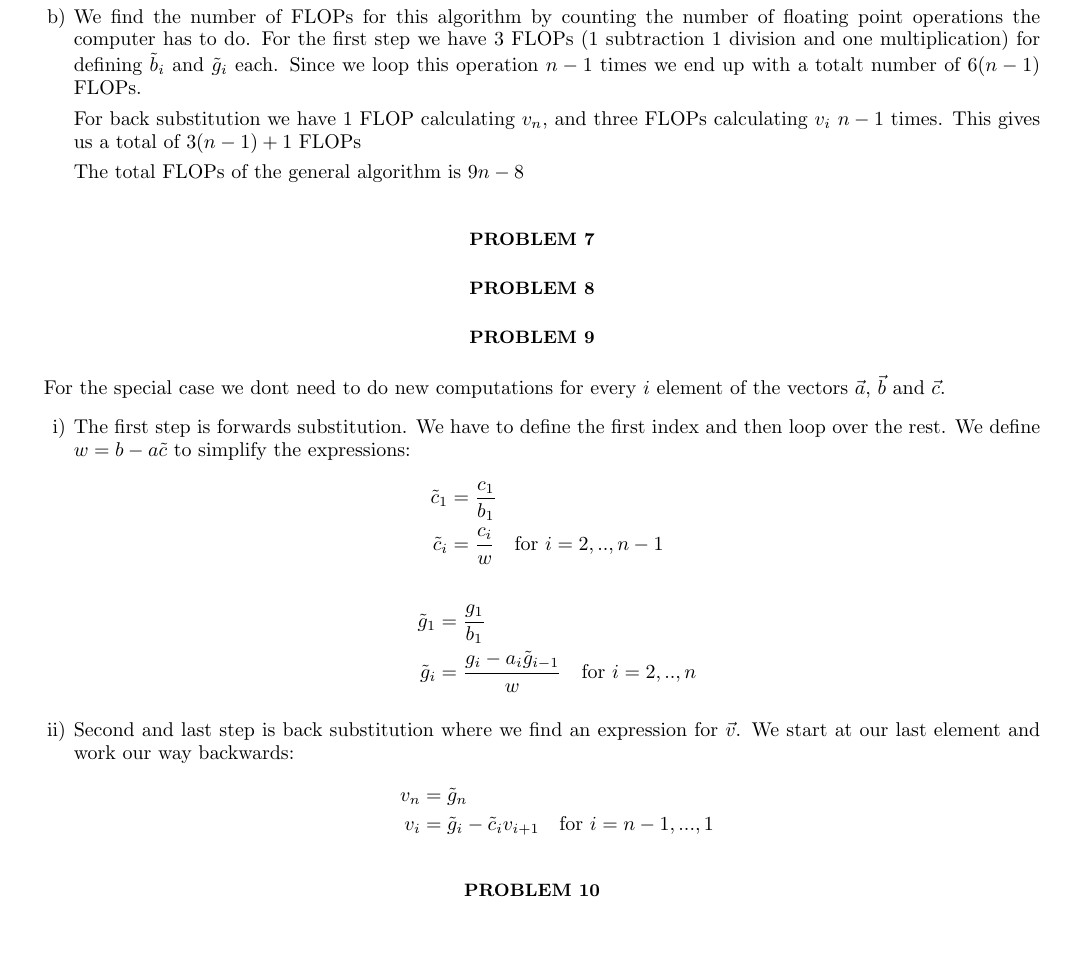
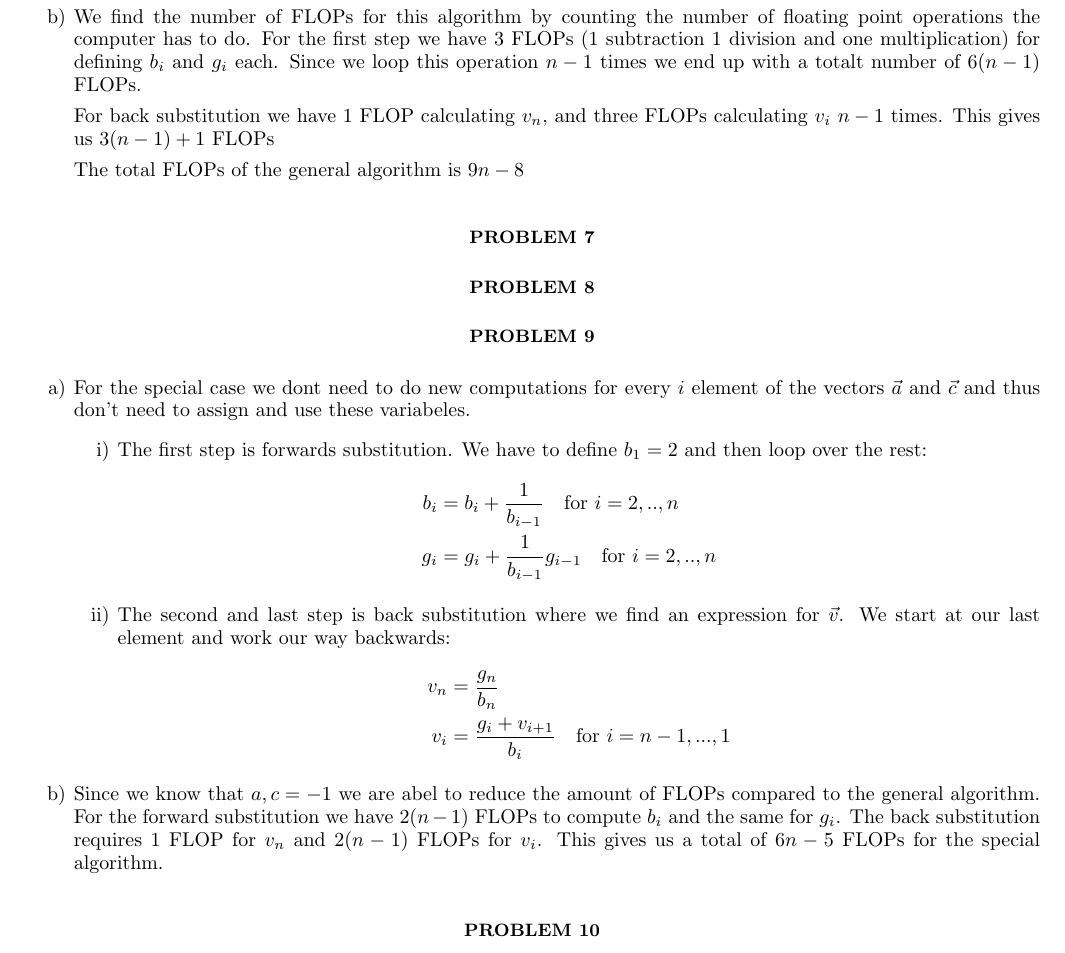
Before and after one commit to Fslippe/FYS4150, a LaTeX paper (project1/latex/project1.tex): part of page 4 of 5, cut so that both start at the same text. The pictures show the PDF file project1/latex/project1.pdf that the author committed with the source.

Commit message:
FLOPs recalculated and updated in tex

```diff
--- a/project1/latex/project1.tex
+++ b/project1/latex/project1.tex
@@ -190,29 +190,26 @@ This can be written in terms of the following matrix equation where we rewrite $
 
-  For back substitution we have 1 FLOP calculating $v_n$, and three FLOPs calculating $v_i$ $n-1$ times. This gives us a total of $3(n-1)+1$ FLOPs
+  For back substitution we have 1 FLOP calculating $v_n$, and three FLOPs calculating $v_i$ $n-1$ times. This gives us $3(n-1)+1$ FLOPs
 
   The total FLOPs of the general algorithm is $9n-8$
 \end{enumerate}
 \section*{Problem 7}
-
 \section*{Problem 8}
-
 \section*{Problem 9}
-  For the special case we dont need to do new computations for every $i$ element of the vectors $\vec{a}$, $\vec{b}$ and $\vec{c}$.
-\begin{enumerate}[label=\roman*)]
-  \item The first step is forwards substitution. We have to define the first index and then loop over the rest. We define $w = b - a \tilde{c}$ to simplify the expressions:
-  \begin{align*}
-    \tilde{c}_1 &= \frac{c_1}{b_1} \\
-    \tilde{c}_i &= \frac{c_i}{w} \quad  \text{for }i=2,..,n-1 \quad
-  \end{align*}
-  \begin{align*}
-    \tilde{g}_1 &= \frac{g_1}{b_1} \\
-    \tilde{g}_i &= \frac{g_i - a_i \tilde{g}_{i-1}}{w} \quad \text{for }i=2,..,n
-  \end{align*}
-  \item Second and last step is back substitution where we find an expression for $\vec{v}$. We start at our last element and work our way backwards:
-  \begin{align*}
-    v_n &= \tilde{g}_n \\
-    v_i &= \tilde{g}_i - \tilde{c}_i v_ {i+1} \quad \text{for } i = n-1,...,1
-  \end{align*}
+\begin{enumerate}[label= \alph*)]
+  \item For the special case we dont need to do new computations for every $i$ element of the vectors $\vec{a}$ and $\vec{c}$ and thus don't need to assign and use these variabeles.
+  \begin{enumerate}[label=\roman*)]
+    \item The first step is forwards substitution. We have to define $b_1 = 2$ and then loop over the rest:
+    \begin{align*}
+      b_i &= b_i + \frac{1}{b_{i-1}} \quad  \text{for }i=2,..,n \quad\\
+      g_i &= g_i + \frac{1}{b_{i-1}}g_{i-1} \quad  \text{for } i = 2,..,n \quad
+    \end{align*}
+    \item The second and last step is back substitution where we find an expression for $\vec{v}$. We start at our last element and work our way backwards:
+    \begin{align*}
+      v_n &= \frac{g_n}{b_n} \\
+      v_i &= \frac{g_i + v_{i+1}}{b_i} \quad \text{for } i = n-1,...,1
+    \end{align*}
+  \end{enumerate}
+  \item Since we know that $a,c = -1$ we are abel to reduce the amount of FLOPs compared to the general algorithm. For the forward substitution we have $2(n-1)$ FLOPs to compute $b_i$ and the same for $g_i$. The back substitution requires 1 FLOP for $v_n$ and $2(n-1)$ FLOPs for $v_i$. This gives us a total of $6n-5$ FLOPs for the special algorithm.
 \end{enumerate}
 
 \section*{Problem 10}
```
Also changed, not shown: project1/latex/project1.pdf, project1/latex/project1.tex (2 more changed lines), 7 other files.
